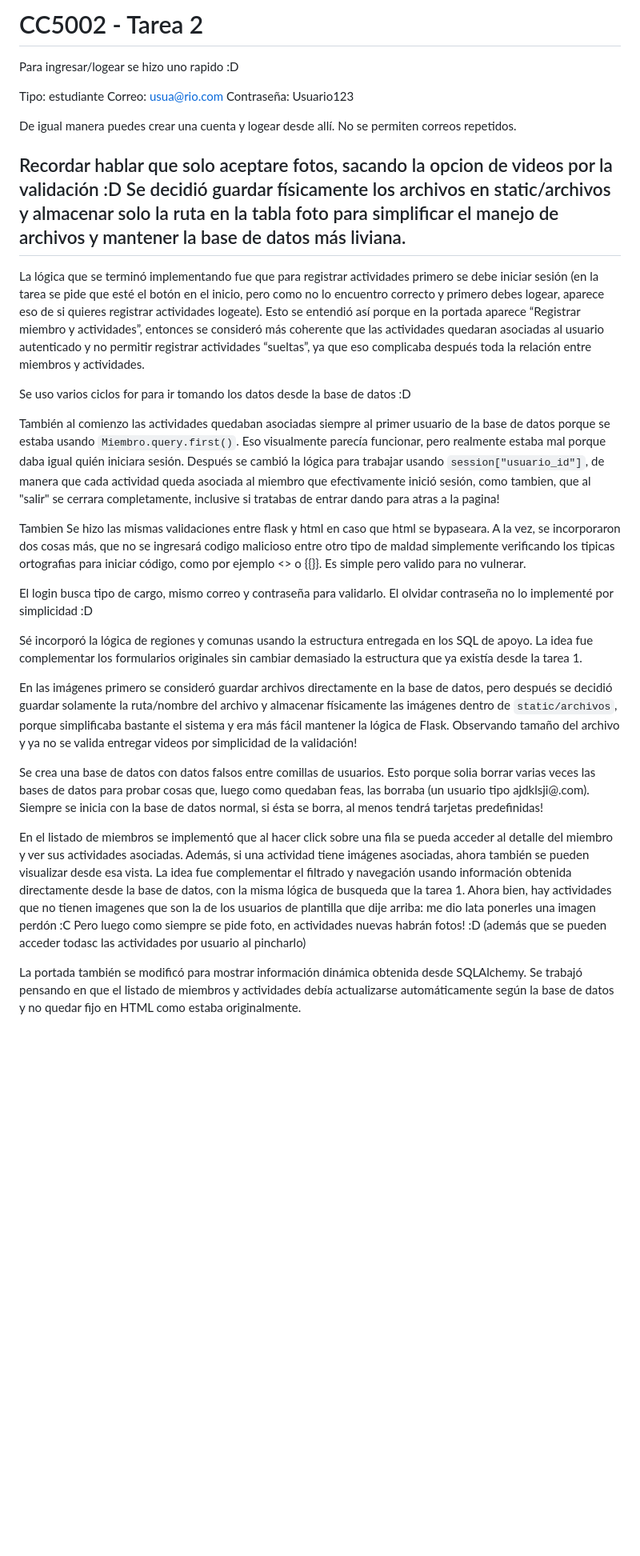
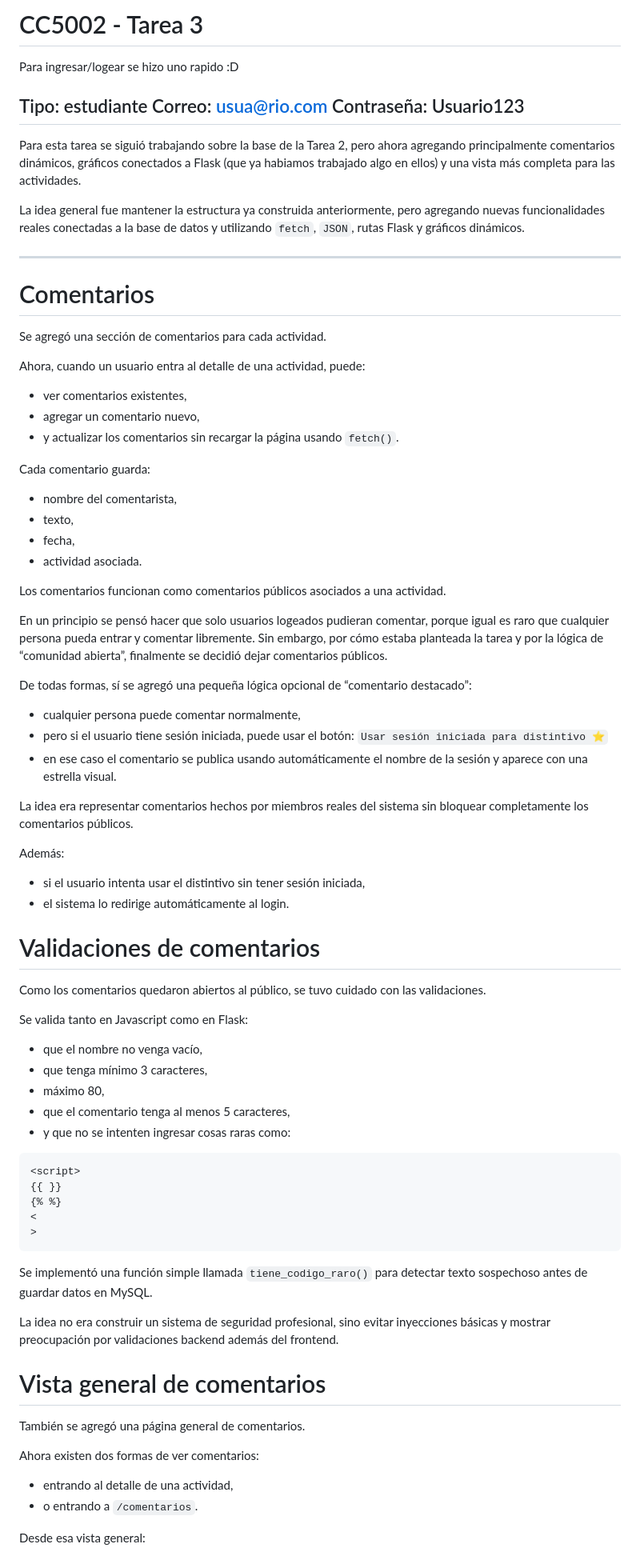
Before and after one commit to LividChimp121/desarrollo_web_Benjamin_Sepulveda_R, a Markdown page: README.md, the part around one of its changes. Shown at 80% size. GitHub-like rendering; blank space fills up the shorter version.

Commit message:
Arreglo del Readme
jamonada

````diff
--- a/README.md
+++ b/README.md
@@ -1,38 +1,86 @@
-# CC5002 - Tarea 2
+# CC5002 - Tarea 3
 
 Para ingresar/logear se hizo uno rapido :D
 
 Tipo: estudiante
 Correo: [usua@rio.com](mailto:usua@rio.com)
 Contraseña: Usuario123
+---
 
-De igual manera puedes crear una cuenta y logear desde allí.
-No se permiten correos repetidos.
+Para esta tarea se siguió trabajando sobre la base de la Tarea 2, pero ahora agregando principalmente comentarios dinámicos, gráficos conectados a Flask (que ya habiamos trabajado algo en ellos) y una vista más completa para las actividades.
+
+La idea general fue mantener la estructura ya construida anteriormente, pero agregando nuevas funcionalidades reales conectadas a la base de datos y utilizando `fetch`, `JSON`, rutas Flask y gráficos dinámicos.
+
+---
+
+# Comentarios
+
+Se agregó una sección de comentarios para cada actividad.
+
+Ahora, cuando un usuario entra al detalle de una actividad, puede:
+
+* ver comentarios existentes,
+* agregar un comentario nuevo,
+* y actualizar los comentarios sin recargar la página usando `fetch()`.
+
+Cada comentario guarda:
+
+* nombre del comentarista,
+* texto,
+* fecha,
+* actividad asociada.
+
+Los comentarios funcionan como comentarios públicos asociados a una actividad.
+
+En un principio se pensó hacer que solo usuarios logeados pudieran comentar, porque igual es raro que cualquier persona pueda entrar y comentar libremente. Sin embargo, por cómo estaba planteada la tarea y por la lógica de “comunidad abierta”, finalmente se decidió dejar comentarios públicos.
+
+De todas formas, sí se agregó una pequeña lógica opcional de “comentario destacado”:
+
+* cualquier persona puede comentar normalmente,
+* pero si el usuario tiene sesión iniciada, puede usar el botón:
+  `Usar sesión iniciada para distintivo ⭐`
+* en ese caso el comentario se publica usando automáticamente el nombre de la sesión y aparece con una estrella visual.
+
+La idea era representar comentarios hechos por miembros reales del sistema sin bloquear completamente los comentarios públicos.
+
+Además:
+
+* si el usuario intenta usar el distintivo sin tener sesión iniciada,
+* el sistema lo redirige automáticamente al login.
 
 
-Recordar hablar que solo aceptare fotos, sacando la opcion de videos por la validación :D
-Se decidió guardar físicamente los archivos en static/archivos y almacenar solo la ruta en la tabla foto para simplificar el manejo de archivos y mantener la base de datos más liviana.
----
+# Validaciones de comentarios
 
-La lógica que se terminó implementando fue que para registrar actividades primero se debe iniciar sesión (en la tarea se pide que esté el botón en el inicio, pero como no lo encuentro correcto y primero debes logear, aparece eso de si quieres registrar actividades logeate). Esto se entendió así porque en la portada aparece “Registrar miembro y actividades”, entonces se consideró más coherente que las actividades quedaran asociadas al usuario autenticado y no permitir registrar actividades “sueltas”, ya que eso complicaba después toda la relación entre miembros y actividades.
+Como los comentarios quedaron abiertos al público, se tuvo cuidado con las validaciones.
 
-Se uso varios ciclos for para ir tomando los datos desde la base de datos :D
+Se valida tanto en Javascript como en Flask:
 
-También al comienzo las actividades quedaban asociadas siempre al primer usuario de la base de datos porque se estaba usando `Miembro.query.first()`. Eso visualmente parecía funcionar, pero realmente estaba mal porque daba igual quién iniciara sesión. Después se cambió la lógica para trabajar usando `session["usuario_id"]`, de manera que cada actividad queda asociada al miembro que efectivamente inició sesión, como tambien, que al "salir" se cerrara completamente, inclusive si tratabas de entrar dando para atras a la pagina!
+* que el nombre no venga vacío,
+* que tenga mínimo 3 caracteres,
+* máximo 80,
+* que el comentario tenga al menos 5 caracteres,
+* y que no se intenten ingresar cosas raras como:
 
-Tambien Se hizo las mismas validaciones entre flask y html en caso que html se bypaseara. A la vez, se incorporaron dos cosas más, que no se ingresará codigo malicioso entre otro tipo de maldad simplemente verificando los tipicas ortografias para iniciar código, como por ejemplo <> o {{}}. Es simple pero valido para no vulnerar.
+```text
+<script>
+{{ }}
+{% %}
+<
+>
+```
 
-El login busca tipo de cargo, mismo correo y contraseña para validarlo. El olvidar contraseña no lo implementé por simplicidad :D
+Se implementó una función simple llamada `tiene_codigo_raro()` para detectar texto sospechoso antes de guardar datos en MySQL.
 
-Sé incorporó la lógica de regiones y comunas usando la estructura entregada en los SQL de apoyo. La idea fue complementar los formularios originales sin cambiar demasiado la estructura que ya existía desde la tarea 1.
+La idea no era construir un sistema de seguridad profesional, sino evitar inyecciones básicas y mostrar preocupación por validaciones backend además del frontend.
 
-En las imágenes primero se consideró guardar archivos directamente en la base de datos, pero después se decidió guardar solamente la ruta/nombre del archivo y almacenar físicamente las imágenes dentro de `static/archivos`, porque simplificaba bastante el sistema y era más fácil mantener la lógica de Flask. Observando tamaño del archivo y ya no se valida entregar videos por simplicidad de la validación!
+# Vista general de comentarios
 
-Se crea una base de datos con datos falsos entre comillas de usuarios. Esto porque solia borrar varias veces las bases de datos para probar cosas que, luego como quedaban feas, las borraba (un usuario tipo ajdklsji@.com). Siempre se inicia con la base de datos normal, si ésta se borra, al menos tendrá tarjetas predefinidas!
+También se agregó una página general de comentarios.
 
+Ahora existen dos formas de ver comentarios:
 
-En el listado de miembros se implementó que al hacer click sobre una fila se pueda acceder al detalle del miembro y ver sus actividades asociadas. Además, si una actividad tiene imágenes asociadas, ahora también se pueden visualizar desde esa vista. La idea fue complementar el filtrado y navegación usando información obtenida directamente desde la base de datos, con la misma lógica de busqueda que la tarea 1. Ahora bien, hay actividades que no tienen imagenes que son la de los usuarios de plantilla que dije arriba: me dio lata ponerles una imagen perdón :C
-Pero luego como siempre se pide foto, en actividades nuevas habrán fotos! :D (además que se pueden acceder todasc las actividades por usuario al pincharlo)
+* entrando al detalle de una actividad,
+* o entrando a `/comentarios`.
 
-La portada también se modificó para mostrar información dinámica obtenida desde SQLAlchemy. Se trabajó pensando en que el listado de miembros y actividades debía actualizarse automáticamente según la base de datos y no quedar fijo en HTML como estaba originalmente.
+Desde esa vista general:
 
````
Also changed, not shown: other parts of README.md (+137 -4 lines).
